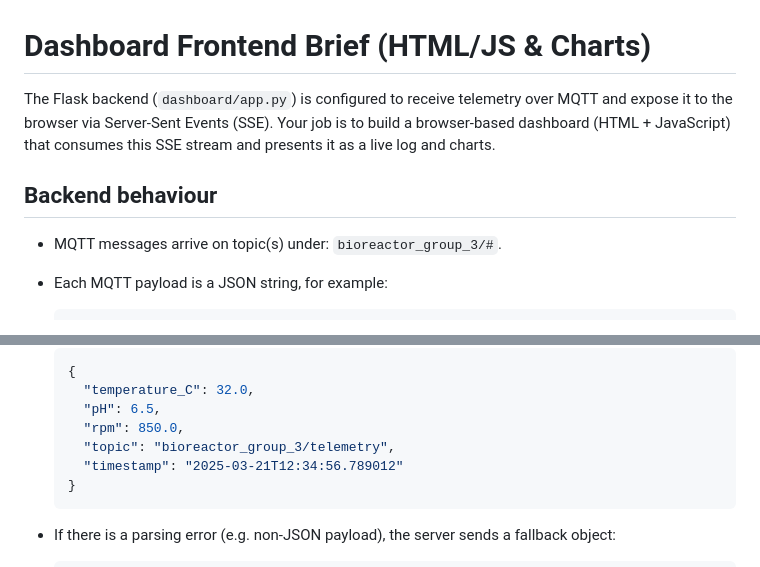
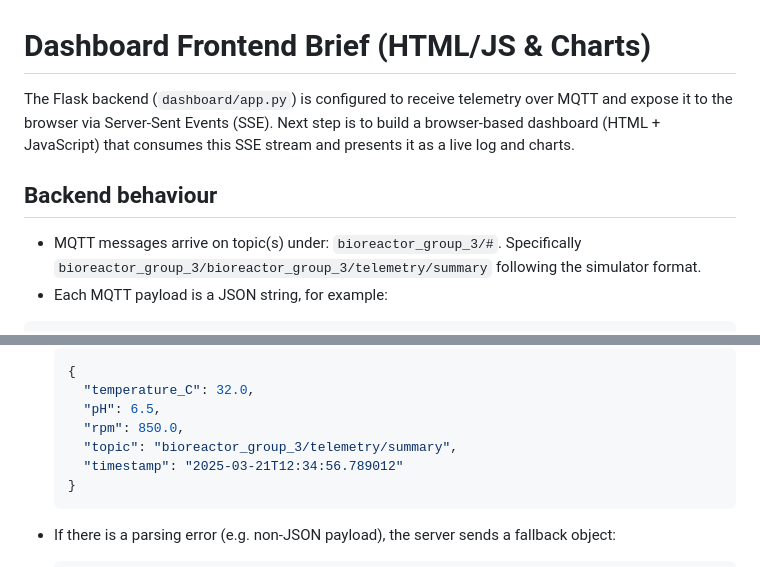
Before and after one commit to merchyaqua/engf0001, a Markdown page: dashboard/DASHBOARD_FRONTEND_BRIEF.md, 2 parts joined by grey strips. GitHub-like rendering.

Commit message:
Dashboard display plan updated

````diff
--- a/dashboard/DASHBOARD_FRONTEND_BRIEF.md
+++ b/dashboard/DASHBOARD_FRONTEND_BRIEF.md
@@ -1,9 +1,9 @@
 # Dashboard Frontend Brief (HTML/JS & Charts)
 
-The Flask backend (`dashboard/app.py`) is configured to receive telemetry over MQTT and expose it to the browser via Server-Sent Events (SSE). Your job is to build a browser-based dashboard (HTML + JavaScript) that consumes this SSE stream and presents it as a live log and charts.
+The Flask backend (`dashboard/app.py`) is configured to receive telemetry over MQTT and expose it to the browser via Server-Sent Events (SSE). Next step is to build a browser-based dashboard (HTML + JavaScript) that consumes this SSE stream and presents it as a live log and charts.
 
 ## Backend behaviour
 
-- MQTT messages arrive on topic(s) under: `bioreactor_group_3/#`.
+- MQTT messages arrive on topic(s) under: `bioreactor_group_3/#`. Specifically `bioreactor_group_3/bioreactor_group_3/telemetry/summary` following the simulator format.
 - Each MQTT payload is a JSON string, for example:
 
@@ -27,7 +114,7 @@ The Flask backend (`dashboard/app.py`) is configured to receive telemetry over M
     "temperature_C": 32.0,
     "pH": 6.5,
     "rpm": 850.0,
-    "topic": "bioreactor_group_3/telemetry",
+    "topic": "bioreactor_group_3/telemetry/summary",
     "timestamp": "2025-03-21T12:34:56.789012"
   }
   ```
````
Also changed, not shown: other parts of dashboard/DASHBOARD_FRONTEND_BRIEF.md (+95 -8 lines).
